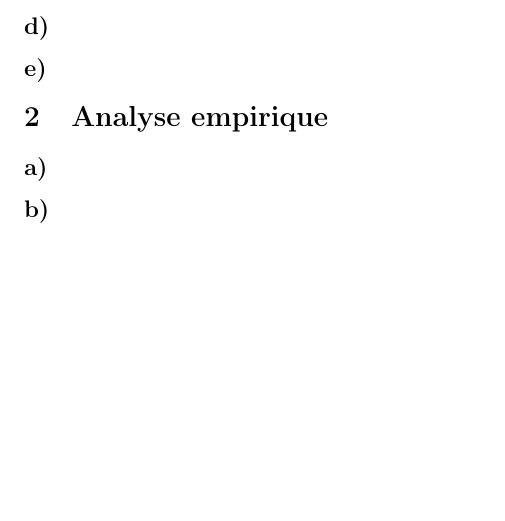
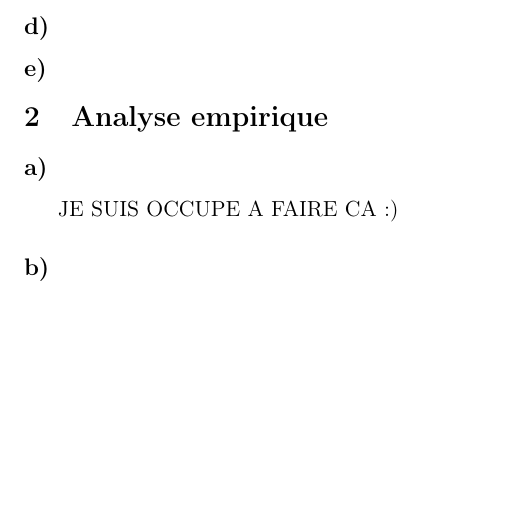
Before and after one commit to asassoye/Uliege-INFO2050-Projet2, a LaTeX document (Rapport/main.tex): part of the page, cut so that both start at the same text. Compiled offline with pdfLaTeX.

Commit message:
Je travaille sur 2b

```diff
--- a/Rapport/main.tex
+++ b/Rapport/main.tex
@@ -7,12 +7,16 @@
 \section{Analyse théorique}
 \subsection{} %a
 \subsection{} %b
+
 \subsection{} %c
 \subsection{} %d
+
 \subsection{} %e
 
 \section{Analyse empirique}
 \subsection{} %a
+JE SUIS OCCUPE A FAIRE CA :)
 \subsection{} %b
 
+
 \end{document}
```
